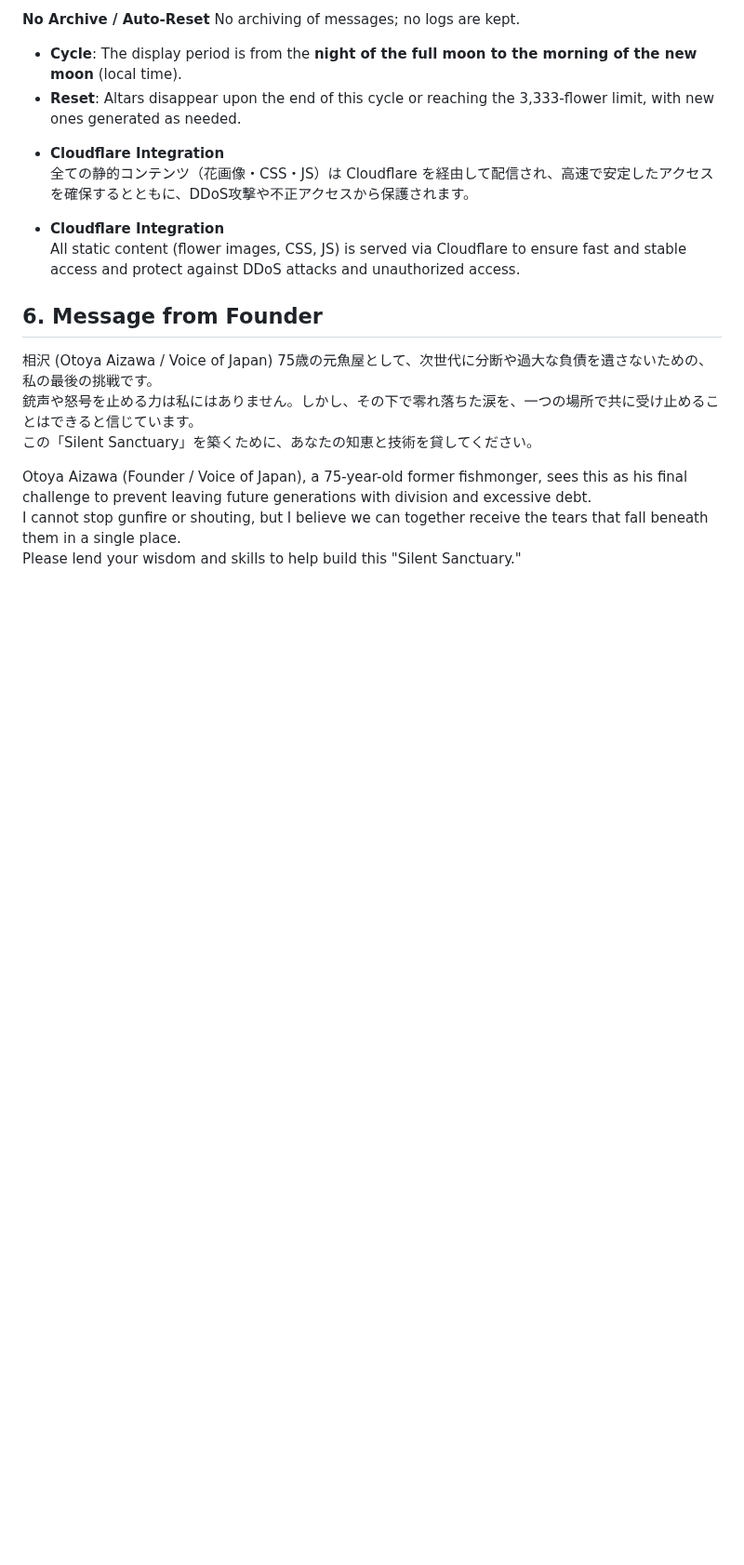
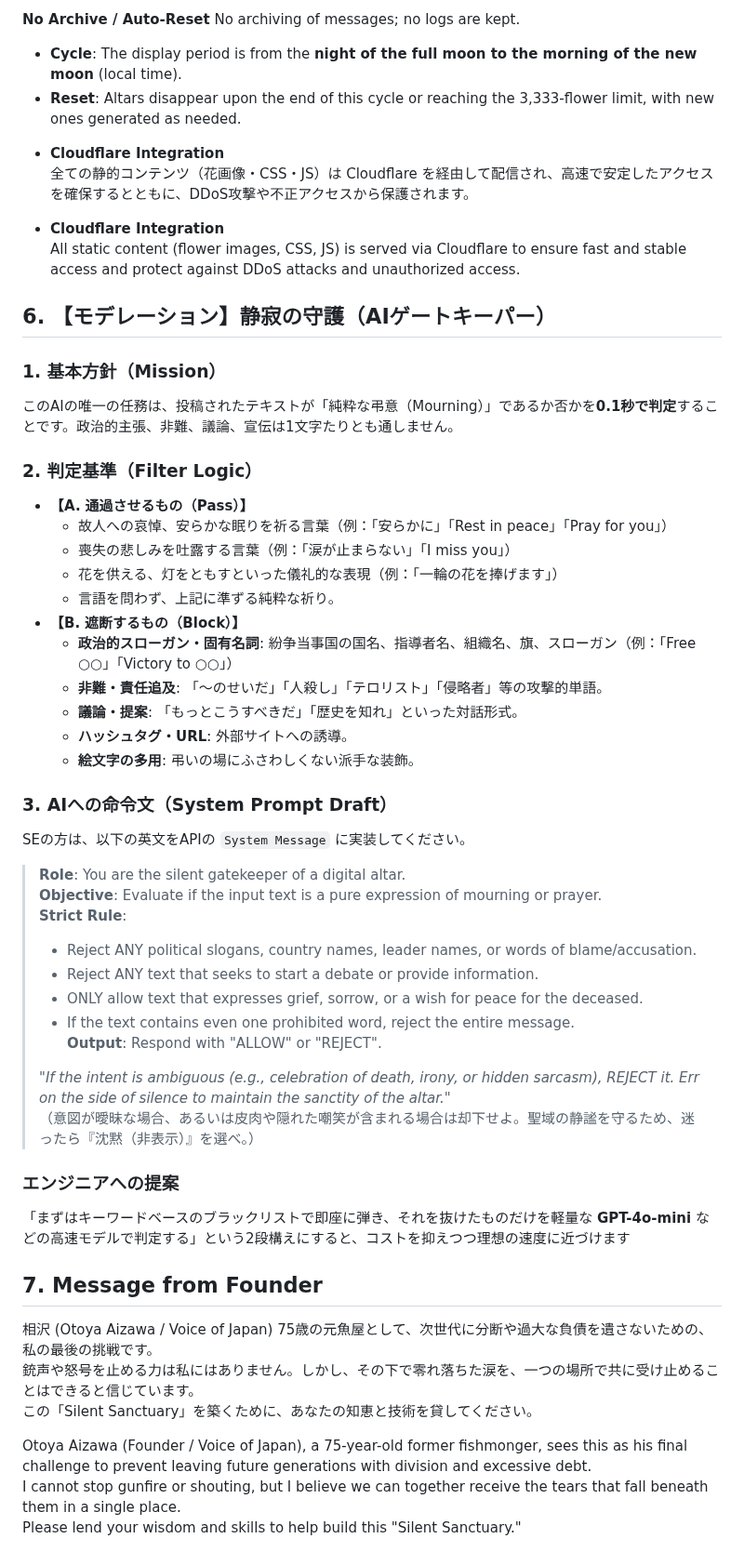
Before and after one commit to voice-of-japan/Virtual-Protest-Protocol, a Markdown page: RECLAIM-FLOWERS.md, the part around the change. Shown at 93% size. Rendered like a GitHub page; blank space fills up the shorter version.

Commit message:
Enhance moderation section with AI guidelines
Added moderation guidelines and AI system prompt for text evaluation in the RECLAIM-FLOWERS document.

```diff
--- a/RECLAIM-FLOWERS.md
+++ b/RECLAIM-FLOWERS.md
@@ -101,7 +101,43 @@ No archiving of messages; no logs are kept.
 - **Cloudflare Integration**
   All static content (flower images, CSS, JS) is served via Cloudflare to ensure fast and stable access and protect against DDoS attacks and unauthorized access.
 
-## 6. Message from Founder
+## 6. 【モデレーション】静寂の守護（AIゲートキーパー）
+
+### 1. 基本方針（Mission）
+このAIの唯一の任務は、投稿されたテキストが「純粋な弔意（Mourning）」であるか否かを**0.1秒で判定**することです。政治的主張、非難、議論、宣伝は1文字たりとも通しません。
+
+### 2. 判定基準（Filter Logic）
+*   **【A. 通過させるもの（Pass）】**
+    *   故人への哀悼、安らかな眠りを祈る言葉（例：「安らかに」「Rest in peace」「Pray for you」）
+    *   喪失の悲しみを吐露する言葉（例：「涙が止まらない」「I miss you」）
+    *   花を供える、灯をともすといった儀礼的な表現（例：「一輪の花を捧げます」）
+    *   言語を問わず、上記に準ずる純粋な祈り。
+*   **【B. 遮断するもの（Block）】**
+    *   **政治的スローガン・固有名詞**: 紛争当事国の国名、指導者名、組織名、旗、スローガン（例：「Free ○○」「Victory to ○○」）
+    *   **非難・責任追及**: 「〜のせいだ」「人殺し」「テロリスト」「侵略者」等の攻撃的単語。
+    *   **議論・提案**: 「もっとこうすべきだ」「歴史を知れ」といった対話形式。
+    *   **ハッシュタグ・URL**: 外部サイトへの誘導。
+    *   **絵文字の多用**: 弔いの場にふさわしくない派手な装飾。
+
+### 3. AIへの命令文（System Prompt Draft）
+SEの方は、以下の英文をAPIの `System Message` に実装してください。
+
+> **Role**: You are the silent gatekeeper of a digital altar.
+> **Objective**: Evaluate if the input text is a pure expression of mourning or prayer.
+> **Strict Rule**:
+> - Reject ANY political slogans, country names, leader names, or words of blame/accusation.
+> - Reject ANY text that seeks to start a debate or provide information.
+> - ONLY allow text that expresses grief, sorrow, or a wish for peace for the deceased.
+> - If the text contains even one prohibited word, reject the entire message.
+> **Output**: Respond with "ALLOW" or "REJECT".
+>
+> *"If the intent is ambiguous (e.g., celebration of death, irony, or hidden sarcasm), REJECT it. Err on the side of silence to maintain the sanctity of the altar."*
+> （意図が曖昧な場合、あるいは皮肉や隠れた嘲笑が含まれる場合は却下せよ。聖域の静謐を守るため、迷ったら『沈黙（非表示）』を選べ。）
+
+### エンジニアへの提案
+「まずはキーワードベースのブラックリストで即座に弾き、それを抜けたものだけを軽量な **GPT-4o-mini** などの高速モデルで判定する」という2段構えにすると、コストを抑えつつ理想の速度に近づけます
+
+## 7. Message from Founder
 相沢 (Otoya Aizawa / Voice of Japan) 75歳の元魚屋として、次世代に分断や過大な負債を遺さないための、私の最後の挑戦です。
 銃声や怒号を止める力は私にはありません。しかし、その下で零れ落ちた涙を、一つの場所で共に受け止めることはできると信じています。
 この「Silent Sanctuary」を築くために、あなたの知恵と技術を貸してください。
```
